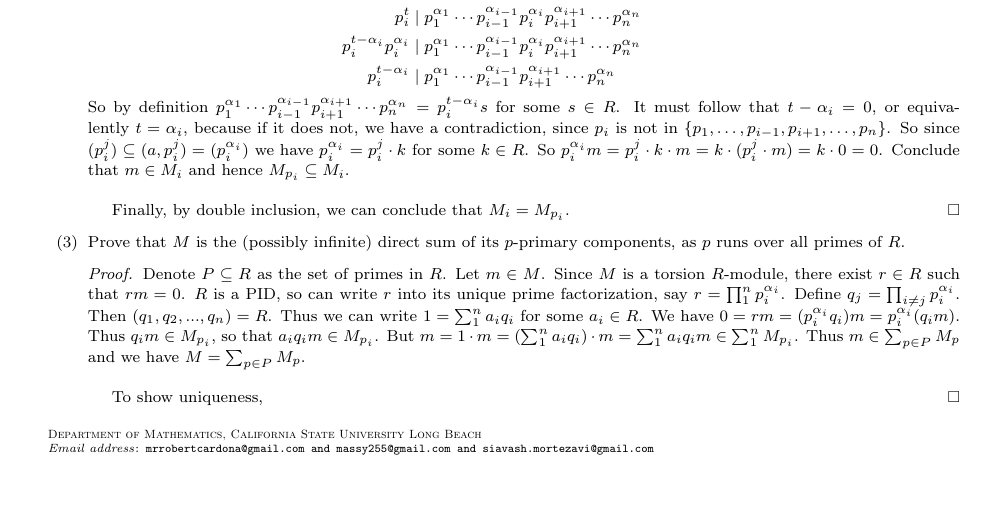
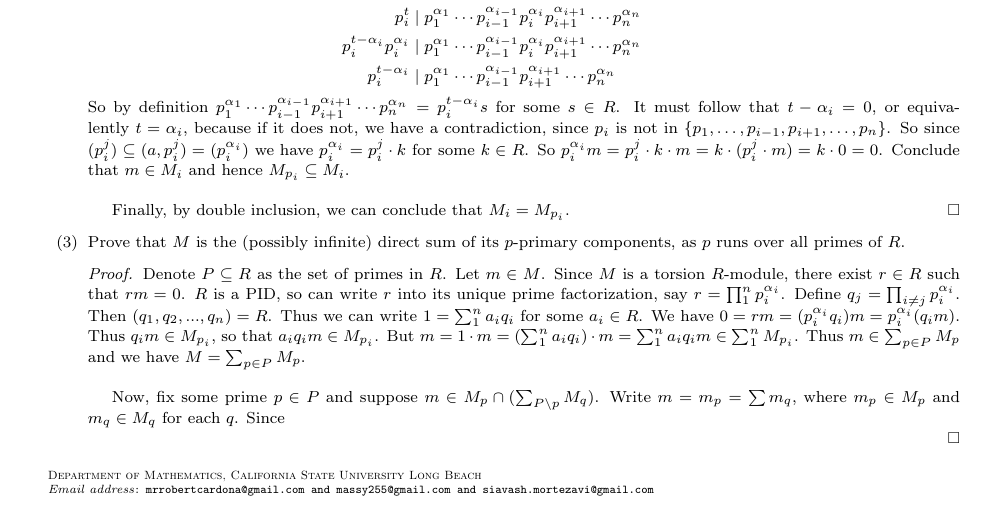
Before and after one commit to JohnBrevik/math697fall2013, a LaTeX problem sheet (homework0-1.tex): part of page 8 of 8, cut so that both start at the same text, the shorter picture padded with empty space. Compiled offline with pdfLaTeX.

Commit message:
22c… still………..

```diff
--- a/homework0-1.tex
+++ b/homework0-1.tex
@@ -480,7 +480,8 @@
 		%%%%%%%
 		Thus we can write $1 = \sum_1^n a_iq_i$ for some $a_i \in R$. We have $0 = rm = (p_i^{\alpha_i}q_i)m = p_i^{\alpha_i}(q_im)$. Thus $q_im \in M_{p_i}$, so that $a_iq_im \in M_{p_i}$. But $m = 1\cdot m = (\sum_1^n a_iq_i )\cdot m = \sum_1^n a_iq_im \in \sum_1^n M_{p_i}$. Thus $m \in \sum_{p \in P} M_p$ and we have $M = \sum_{p \in P} M_p$. \\
 
-		To show uniqueness,
+		Now,  fix some prime $p \in P$ and suppose $m \in M_p \cap (\sum_{P \setminus p} M_q)$. Write $m = m_p = \sum m_q$, where $m_p \in M_p$ and $m_q \in M_q$ for each $q$. Since
+
 		\end{proof}
 
 	\end{enumerate}
```
Also changed, not shown: homework0-1.pdf, 2 other files.
